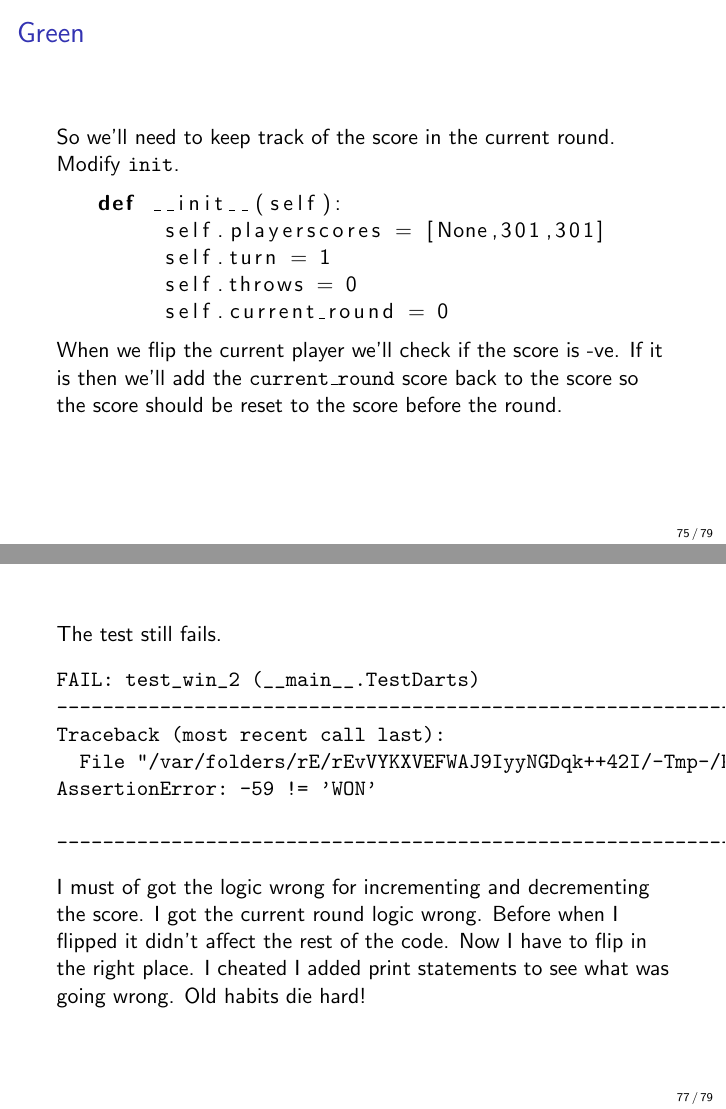
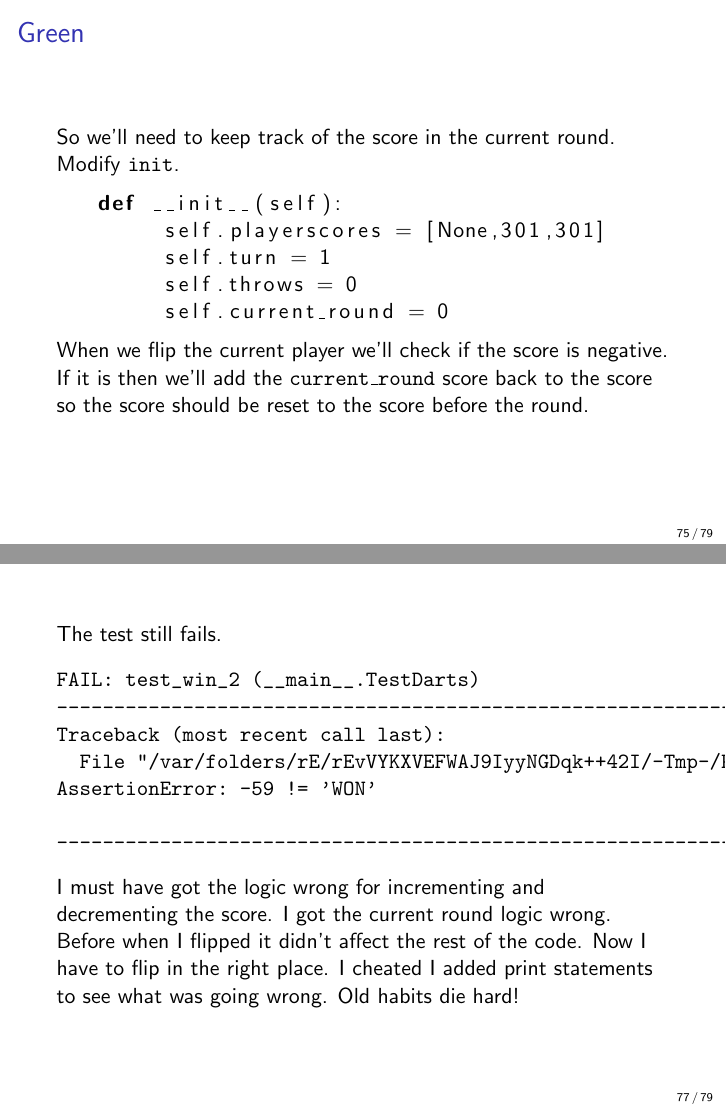
Before and after one commit to JustinKennethPearson/testingcourse, LaTeX slides (Lectures/lecture2.tex): pages 75 and 77 of 79, joined at a grey line. Compiled offline with pdfLaTeX.

Commit message:
Minor grammer fixes in lecture2.

```diff
--- a/Lectures/lecture2.tex
+++ b/Lectures/lecture2.tex
@@ -1073,7 +1073,7 @@ Modify {\tt init}.
         self.throws = 0
         self.current_round = 0
 \end{lstlisting}
-When we flip the current player we'll check if the score is -ve. If it
+When we flip the current player we'll check if the score is negative. If it
 is then we'll add the {\tt current\_round} score back to the score so the
 score should be reset to the score before the round.
 
@@ -1114,7 +1114,7 @@ AssertionError: -59 != 'WON'
 ----------------------------------------------------------------------
 \end{verbatim}
 
- I must of got the logic wrong for incrementing and decrementing the
+ I must have got the logic wrong for incrementing and decrementing the
 score. I got the current round logic wrong. Before when I flipped it didn't
 affect the rest of the code. Now I have to flip in the right place.
 I cheated I added print statements to see what was going wrong. Old
```
Also changed, not shown: Lectures/lecture1.pdf (deleted), Lectures/lecture2.tex (8 more changed lines).
